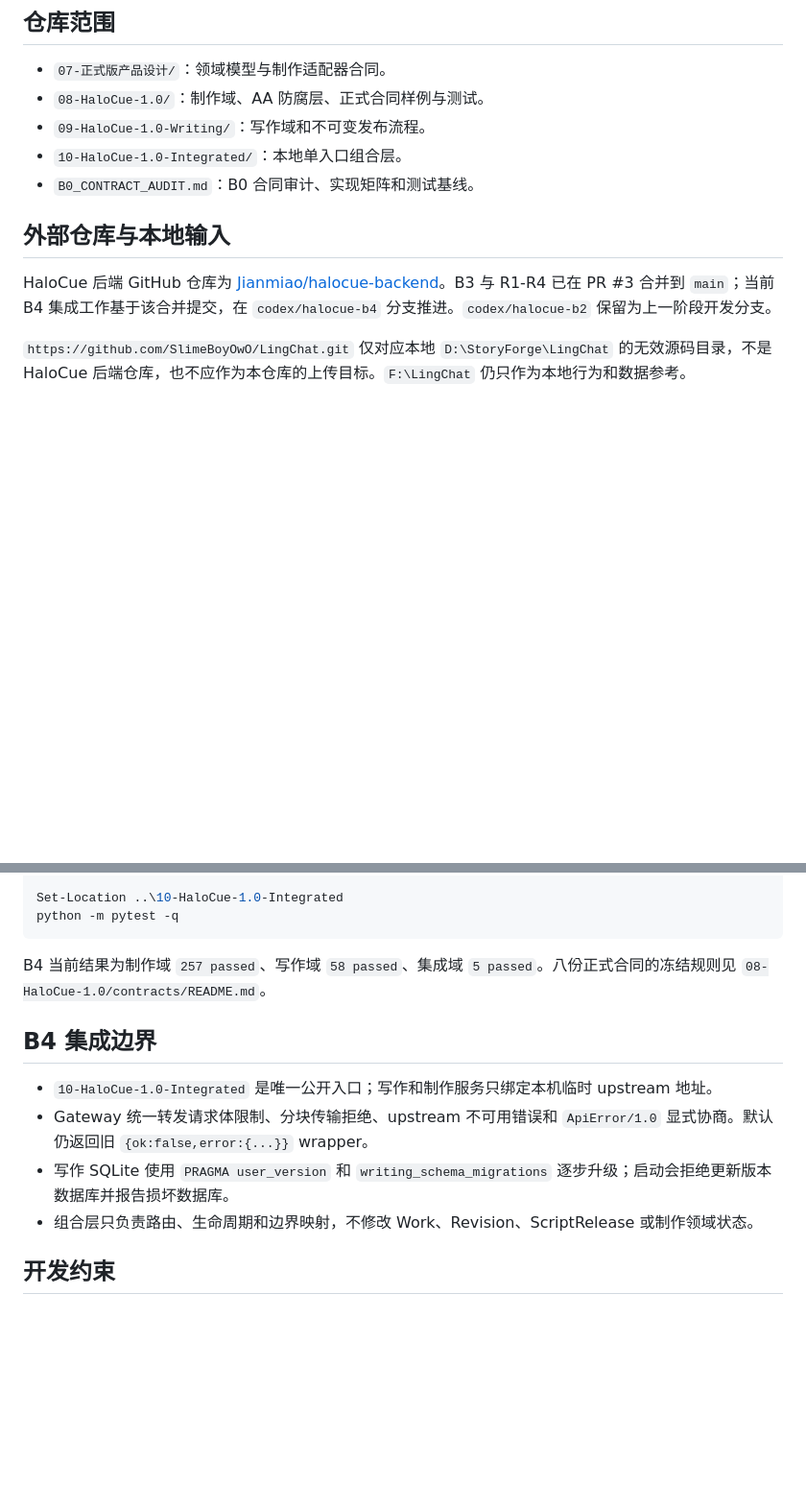
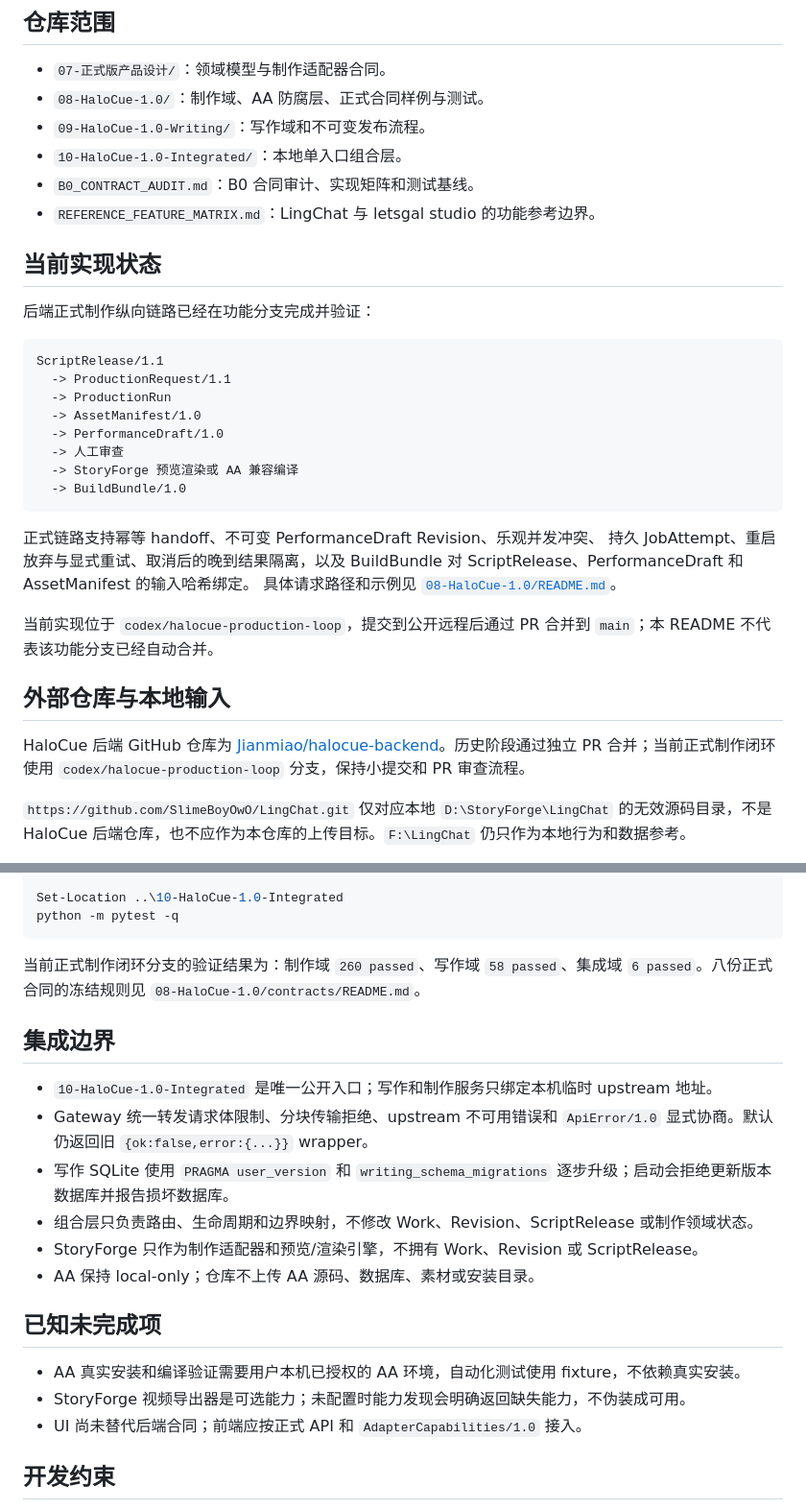
Before and after one commit to Jianmiao/halocue-backend, a Markdown page: README.md, 2 parts joined by grey strips. Shown at 96% size. GitHub-like rendering; blank space fills up the shorter version.

Commit message:
docs: update formal production loop status

````diff
--- a/README.md
+++ b/README.md
@@ -9,10 +9,34 @@ HaloCue 1.0 的本地优先后端仓库。当前采用模块化单体，包含
 - `09-HaloCue-1.0-Writing/`：写作域和不可变发布流程。
 - `10-HaloCue-1.0-Integrated/`：本地单入口组合层。
 - `B0_CONTRACT_AUDIT.md`：B0 合同审计、实现矩阵和测试基线。
+- `REFERENCE_FEATURE_MATRIX.md`：LingChat 与 letsgal studio 的功能参考边界。
+
+## 当前实现状态
+
+后端正式制作纵向链路已经在功能分支完成并验证：
+
+```text
+ScriptRelease/1.1
+  -> ProductionRequest/1.1
+  -> ProductionRun
+  -> AssetManifest/1.0
+  -> PerformanceDraft/1.0
+  -> 人工审查
+  -> StoryForge 预览渲染或 AA 兼容编译
+  -> BuildBundle/1.0
+```
+
+正式链路支持幂等 handoff、不可变 PerformanceDraft Revision、乐观并发冲突、
+持久 JobAttempt、重启放弃与显式重试、取消后的晚到结果隔离，以及
+BuildBundle 对 ScriptRelease、PerformanceDraft 和 AssetManifest 的输入哈希绑定。
+具体请求路径和示例见 [`08-HaloCue-1.0/README.md`](08-HaloCue-1.0/README.md)。
+
+当前实现位于 `codex/halocue-production-loop`，提交到公开远程后通过 PR 合并到
+`main`；本 README 不代表该功能分支已经自动合并。
 
 ## 外部仓库与本地输入
 
-HaloCue 后端 GitHub 仓库为 [Jianmiao/halocue-backend](https://github.com/Jianmiao/halocue-backend.git)。B3 与 R1-R4 已在 PR #3 合并到 `main`；当前 B4 集成工作基于该合并提交，在 `codex/halocue-b4` 分支推进。`codex/halocue-b2` 保留为上一阶段开发分支。
+HaloCue 后端 GitHub 仓库为 [Jianmiao/halocue-backend](https://github.com/Jianmiao/halocue-backend.git)。历史阶段通过独立 PR 合并；当前正式制作闭环使用 `codex/halocue-production-loop` 分支，保持小提交和 PR 审查流程。
 
 `https://github.com/SlimeBoyOwO/LingChat.git` 仅对应本地 `D:\StoryForge\LingChat` 的无效源码目录，不是 HaloCue 后端仓库，也不应作为本仓库的上传目标。`F:\LingChat` 仍只作为本地行为和数据参考。
 
@@ -37,14 +61,22 @@ Set-Location ..\10-HaloCue-1.0-Integrated
 python -m pytest -q
 ```
 
-B4 当前结果为制作域 `257 passed`、写作域 `58 passed`、集成域 `5 passed`。八份正式合同的冻结规则见 `08-HaloCue-1.0/contracts/README.md`。
+当前正式制作闭环分支的验证结果为：制作域 `260 passed`、写作域 `58 passed`、集成域 `6 passed`。八份正式合同的冻结规则见 `08-HaloCue-1.0/contracts/README.md`。
 
-## B4 集成边界
+## 集成边界
 
 - `10-HaloCue-1.0-Integrated` 是唯一公开入口；写作和制作服务只绑定本机临时 upstream 地址。
 - Gateway 统一转发请求体限制、分块传输拒绝、upstream 不可用错误和 `ApiError/1.0` 显式协商。默认仍返回旧 `{ok:false,error:{...}}` wrapper。
 - 写作 SQLite 使用 `PRAGMA user_version` 和 `writing_schema_migrations` 逐步升级；启动会拒绝更新版本数据库并报告损坏数据库。
 - 组合层只负责路由、生命周期和边界映射，不修改 Work、Revision、ScriptRelease 或制作领域状态。
+- StoryForge 只作为制作适配器和预览/渲染引擎，不拥有 Work、Revision 或 ScriptRelease。
+- AA 保持 local-only；仓库不上传 AA 源码、数据库、素材或安装目录。
+
+## 已知未完成项
+
+- AA 真实安装和编译验证需要用户本机已授权的 AA 环境，自动化测试使用 fixture，不依赖真实安装。
+- StoryForge 视频导出器是可选能力；未配置时能力发现会明确返回缺失能力，不伪装成可用。
+- UI 尚未替代后端合同；前端应按正式 API 和 `AdapterCapabilities/1.0` 接入。
 
 ## 开发约束
 
````
